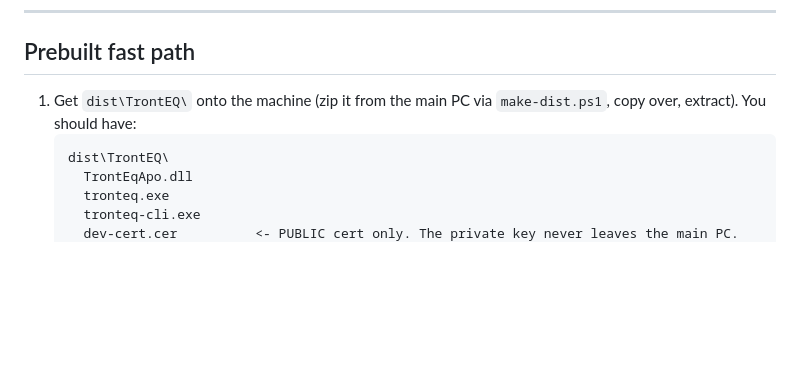
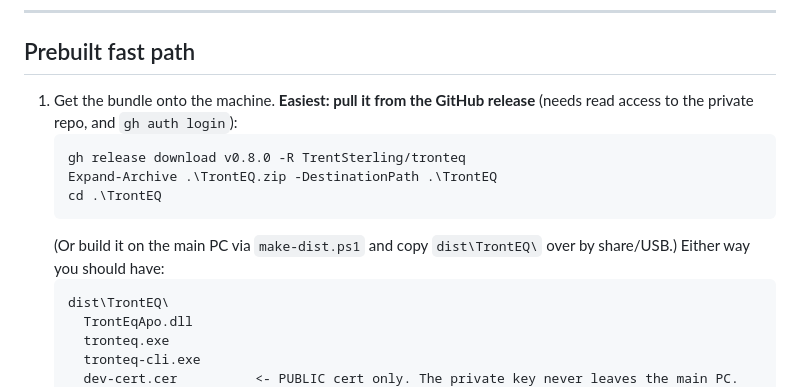
Before and after one commit to TrentSterling/tronteq, a Markdown page: SETUP.md, the part around the change. Drawn GitHub-style; blank space fills up the shorter version.

Commit message:
docs: document the v0.8.0 GitHub release as the no-toolchain install path
SETUP.md + /setup skill now point at `gh release download v0.8.0` +
Install TrontEQ.cmd, so a non-dev machine needs no USB/share transfer.

Co-Authored-By: Claude Opus 4.8 (1M context) <noreply@anthropic.com>

````diff
--- a/SETUP.md
+++ b/SETUP.md
@@ -24,8 +24,15 @@ the *same* elevated pass and asks for exactly **one** reboot.
 
 ## Prebuilt fast path
 
-1. Get `dist\TrontEQ\` onto the machine (zip it from the main PC via
-   `make-dist.ps1`, copy over, extract). You should have:
+1. Get the bundle onto the machine. **Easiest: pull it from the GitHub
+   release** (needs read access to the private repo, and `gh auth login`):
+   ```powershell
+   gh release download v0.8.0 -R TrentSterling/tronteq
+   Expand-Archive .\TrontEQ.zip -DestinationPath .\TrontEQ
+   cd .\TrontEQ
+   ```
+   (Or build it on the main PC via `make-dist.ps1` and copy `dist\TrontEQ\`
+   over by share/USB.) Either way you should have:
    ```
    dist\TrontEQ\
      TrontEqApo.dll
````
Also changed, not shown: 1 other file.
